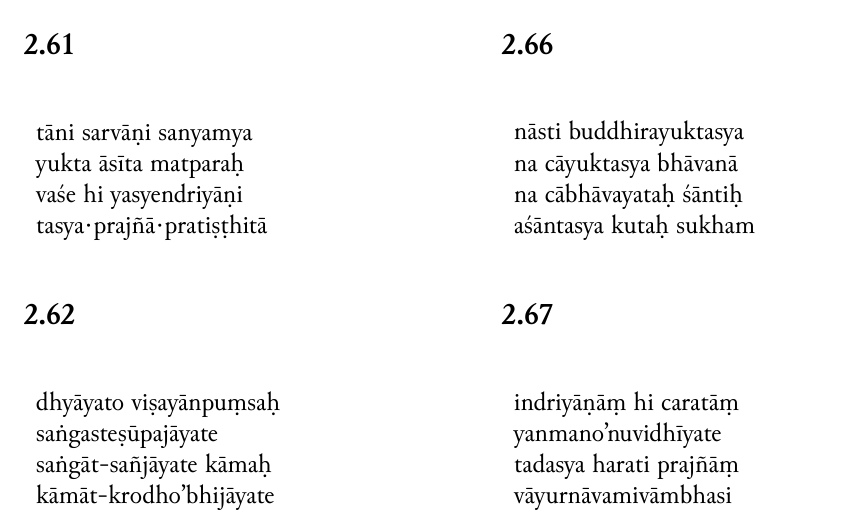
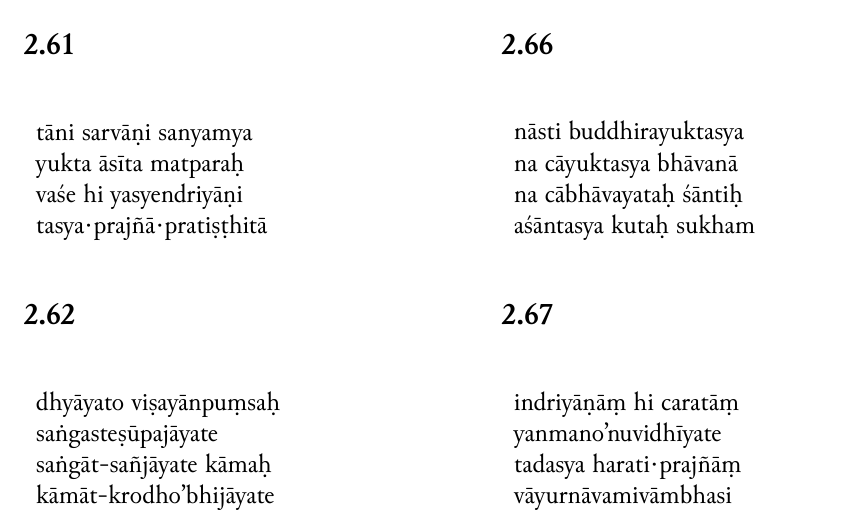
Before and after one commit to Iune/gita-typesetting, a LaTeX book (latex/gita-iast.tex, which reads latex/sections/iast/chapter-2.tex): part of page 10 of 12, cut so that both start at the same text. Compiled offline with XeLaTeX.

Commit message:
Correcting 2.67

```diff
--- a/latex/sections/iast/chapter-2.tex
+++ b/latex/sections/iast/chapter-2.tex
@@ -679,7 +679,7 @@
 \begin{tabular}{l}
 \romline{indriyāṇāṃ hi caratāṃ} \\
 \romline{yanmano'nuvidhīyate} \\
-\romline{tadasya harati prajñāṃ} \\
+\romline{tadasya harati·prajñāṃ} \\
 \romline{vāyurnāvamivāmbhasi}
 \end{tabular}
 \end{table}
```
Also changed, not shown: resources/chapter-2.txt (+1 -1 lines).
